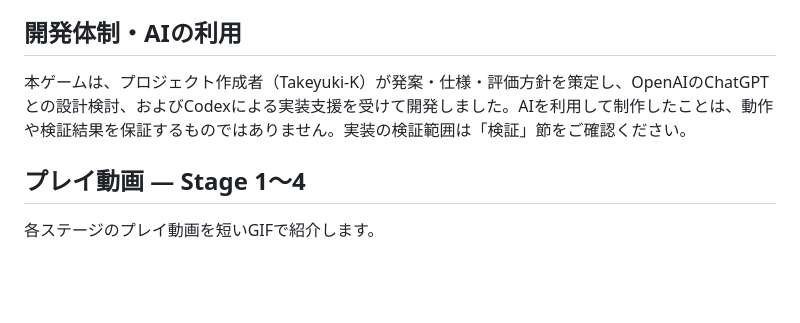
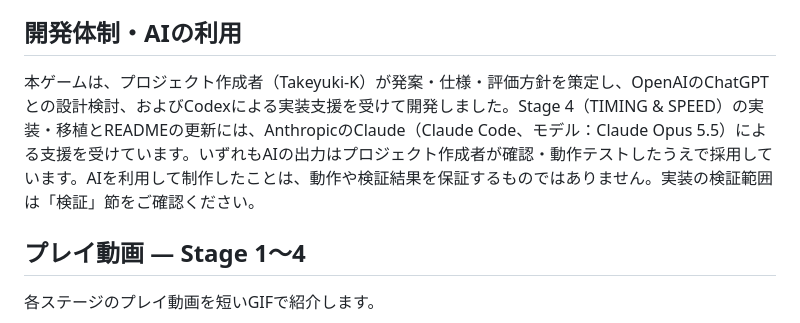
Before and after one commit to Takeyuki-K/k1-mp-ecowalk-game, a Markdown page: README.md, the part around the change. Drawn GitHub-style; blank space fills up the shorter version.

Commit message:
docs: credit Anthropic Claude for Stage 4 and README updates
Co-Authored-By: Claude Opus 5.5 <noreply@anthropic.com>
Claude-Session: https://claude.ai/code/session_01DHrrduAVYxXV3gro9eX1g3

```diff
--- a/README.md
+++ b/README.md
@@ -6,7 +6,7 @@ v5.6.3のK1 MP EcoWalkをCPU MuJoCoでテレオペし、ゴールまでの推定
 
 ## 開発体制・AIの利用
 
-本ゲームは、プロジェクト作成者（Takeyuki-K）が発案・仕様・評価方針を策定し、OpenAIのChatGPTとの設計検討、およびCodexによる実装支援を受けて開発しました。AIを利用して制作したことは、動作や検証結果を保証するものではありません。実装の検証範囲は「検証」節をご確認ください。
+本ゲームは、プロジェクト作成者（Takeyuki-K）が発案・仕様・評価方針を策定し、OpenAIのChatGPTとの設計検討、およびCodexによる実装支援を受けて開発しました。Stage 4（TIMING & SPEED）の実装・移植とREADMEの更新には、AnthropicのClaude（Claude Code、モデル：Claude Opus 5.5）による支援を受けています。いずれもAIの出力はプロジェクト作成者が確認・動作テストしたうえで採用しています。AIを利用して制作したことは、動作や検証結果を保証するものではありません。実装の検証範囲は「検証」節をご確認ください。
 
 ## プレイ動画 — Stage 1〜4
 
```
